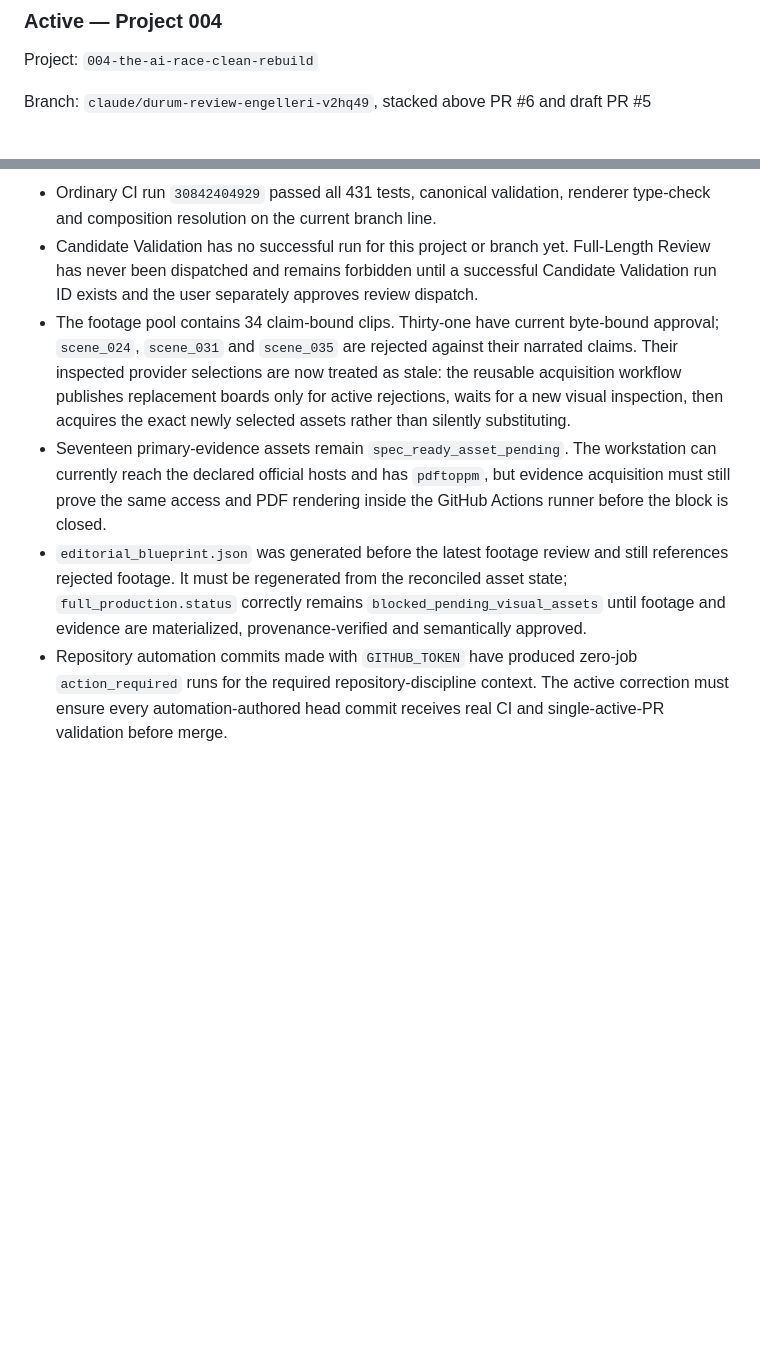
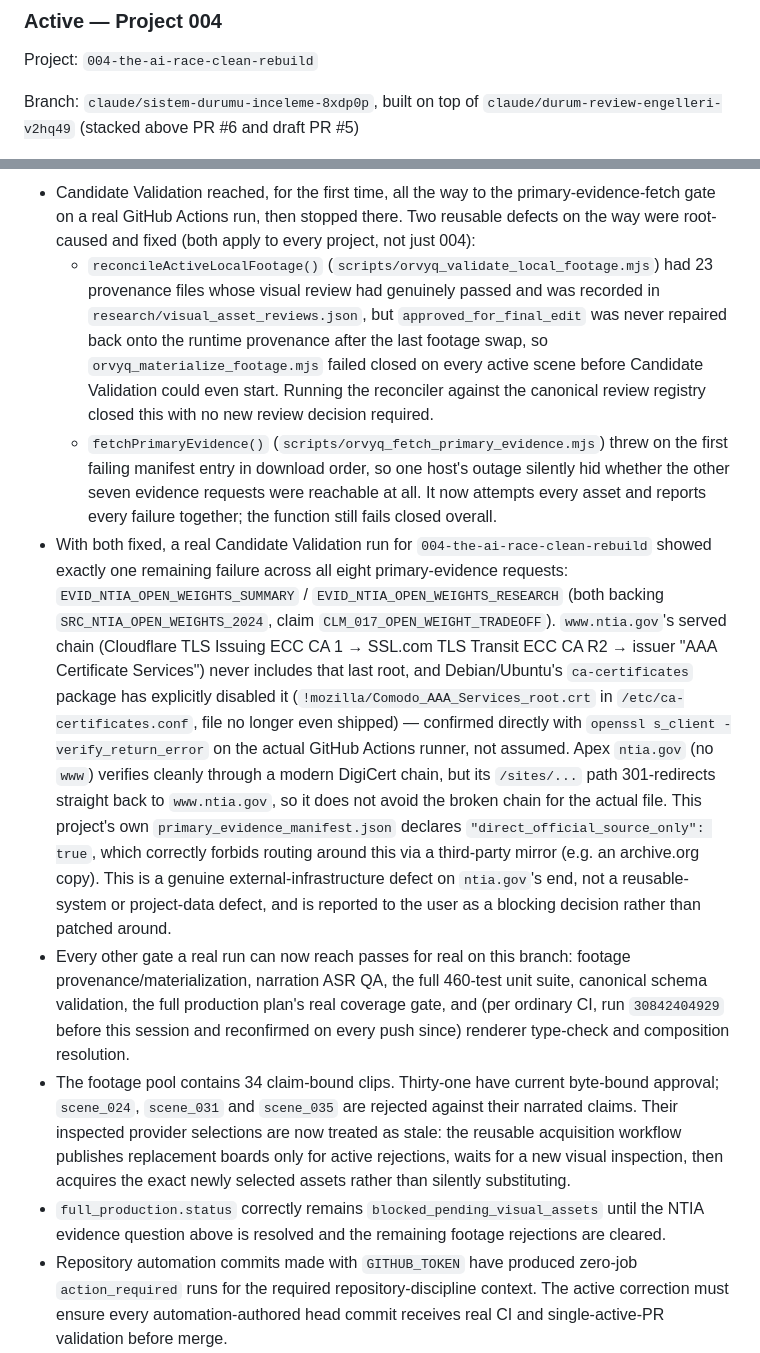
Before and after one commit to brsctncnbrk3-hub/ORVYQ-1, a Markdown page: ORVYQ_SYSTEM.md, 2 parts joined by grey strips. Rendered like a GitHub page; blank space fills up the shorter version.

```diff
--- a/ORVYQ_SYSTEM.md
+++ b/ORVYQ_SYSTEM.md
@@ -279,5 +279,6 @@ After every meaningful discovery, update the live acceptance record and change l
 
 Project: `004-the-ai-race-clean-rebuild`
 
-Branch: `claude/durum-review-engelleri-v2hq49`, stacked above PR #6 and draft PR #5
+Branch: `claude/sistem-durumu-inceleme-8xdp0p`, built on top of
+`claude/durum-review-engelleri-v2hq49` (stacked above PR #6 and draft PR #5)
 
@@ -285,25 +286,56 @@ Current status (last verified 2026-08-03):
 
-- Ordinary CI run `30842404929` passed all 431 tests, canonical validation,
-  renderer type-check and composition resolution on the current branch line.
-- Candidate Validation has no successful run for this project or branch yet.
-  Full-Length Review has never been dispatched and remains forbidden until a
-  successful Candidate Validation run ID exists and the user separately
-  approves review dispatch.
+- Candidate Validation reached, for the first time, all the way to the
+  primary-evidence-fetch gate on a real GitHub Actions run, then stopped
+  there. Two reusable defects on the way were root-caused and fixed
+  (both apply to every project, not just 004):
+  - `reconcileActiveLocalFootage()` (`scripts/orvyq_validate_local_footage.mjs`)
+    had 23 provenance files whose visual review had genuinely passed and
+    was recorded in `research/visual_asset_reviews.json`, but
+    `approved_for_final_edit` was never repaired back onto the runtime
+    provenance after the last footage swap, so `orvyq_materialize_footage.mjs`
+    failed closed on every active scene before Candidate Validation could
+    even start. Running the reconciler against the canonical review
+    registry closed this with no new review decision required.
+  - `fetchPrimaryEvidence()` (`scripts/orvyq_fetch_primary_evidence.mjs`)
+    threw on the first failing manifest entry in download order, so one
+    host's outage silently hid whether the other seven evidence requests
+    were reachable at all. It now attempts every asset and reports every
+    failure together; the function still fails closed overall.
+- With both fixed, a real Candidate Validation run for `004-the-ai-race-clean-rebuild`
+  showed exactly one remaining failure across all eight primary-evidence
+  requests: `EVID_NTIA_OPEN_WEIGHTS_SUMMARY` / `EVID_NTIA_OPEN_WEIGHTS_RESEARCH`
+  (both backing `SRC_NTIA_OPEN_WEIGHTS_2024`, claim
+  `CLM_017_OPEN_WEIGHT_TRADEOFF`). `www.ntia.gov`'s served chain
+  (Cloudflare TLS Issuing ECC CA 1 → SSL.com TLS Transit ECC CA R2 →
+  issuer "AAA Certificate Services") never includes that last root, and
+  Debian/Ubuntu's `ca-certificates` package has explicitly disabled it
+  (`!mozilla/Comodo_AAA_Services_root.crt` in `/etc/ca-certificates.conf`,
+  file no longer even shipped) — confirmed directly with `openssl s_client
+  -verify_return_error` on the actual GitHub Actions runner, not assumed.
+  Apex `ntia.gov` (no `www`) verifies cleanly through a modern DigiCert
+  chain, but its `/sites/...` path 301-redirects straight back to
+  `www.ntia.gov`, so it does not avoid the broken chain for the actual
+  file. This project's own `primary_evidence_manifest.json` declares
+  `"direct_official_source_only": true`, which correctly forbids routing
+  around this via a third-party mirror (e.g. an archive.org copy). This is
+  a genuine external-infrastructure defect on `ntia.gov`'s end, not a
+  reusable-system or project-data defect, and is reported to the user as a
+  blocking decision rather than patched around.
+- Every other gate a real run can now reach passes for real on this
+  branch: footage provenance/materialization, narration ASR QA, the full
+  460-test unit suite, canonical schema validation, the full production
+  plan's real coverage gate, and (per ordinary CI, run `30842404929`
+  before this session and reconfirmed on every push since) renderer
+  type-check and composition resolution.
 - The footage pool contains 34 claim-bound clips. Thirty-one have current
   byte-bound approval; `scene_024`, `scene_031` and `scene_035` are rejected
   against their narrated claims. Their inspected provider selections are now
   treated as stale: the reusable acquisition workflow publishes replacement
   boards only for active rejections, waits for a new visual inspection, then
   acquires the exact newly selected assets rather than silently substituting.
-- Seventeen primary-evidence assets remain `spec_ready_asset_pending`. The
-  workstation can currently reach the declared official hosts and has
-  `pdftoppm`, but evidence acquisition must still prove the same access and
-  PDF rendering inside the GitHub Actions runner before the block is closed.
-- `editorial_blueprint.json` was generated before the latest footage review
-  and still references rejected footage. It must be regenerated from the
-  reconciled asset state; `full_production.status` correctly remains
-  `blocked_pending_visual_assets` until footage and evidence are materialized,
-  provenance-verified and semantically approved.
+- `full_production.status` correctly remains `blocked_pending_visual_assets`
+  until the NTIA evidence question above is resolved and the remaining
+  footage rejections are cleared.
 - Repository automation commits made with `GITHUB_TOKEN` have produced
   zero-job `action_required` runs for the required repository-discipline
   context. The active correction must ensure every automation-authored head
```
Also changed, not shown: other parts of ORVYQ_SYSTEM.md (+47 -1 lines).
